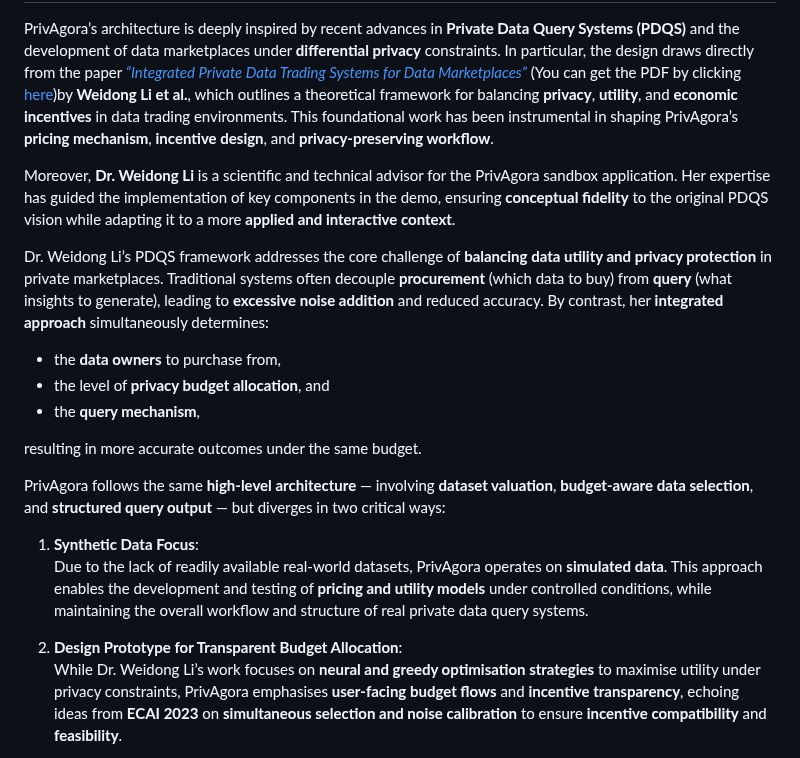
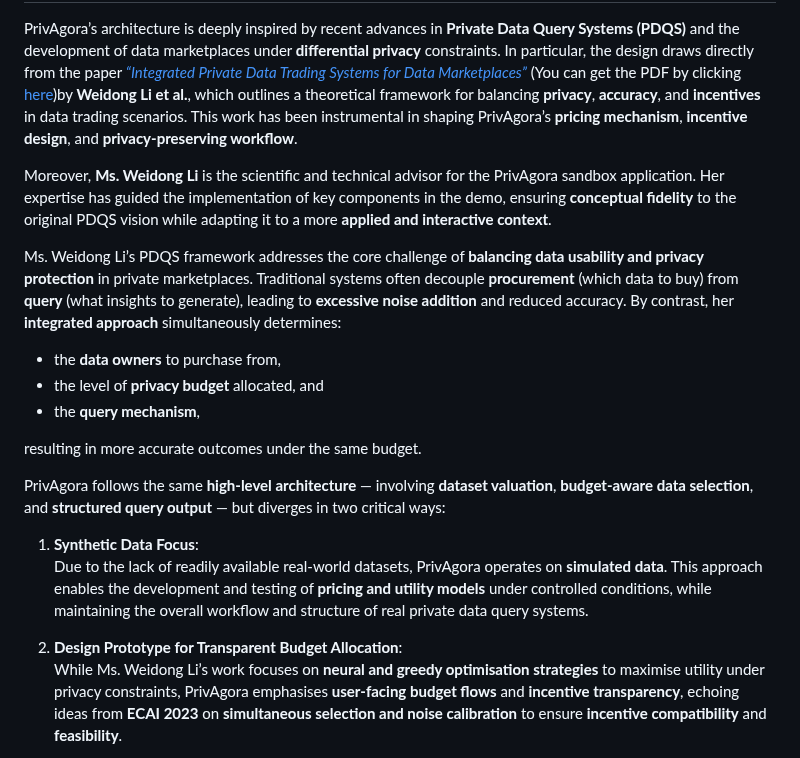
Before and after one commit to DaoChaShao/py-st-private-agora, a Markdown page: README.md, the part around the change. Rendered like a GitHub page.

Commit message:
feat: update README.md to correct references and improve clarity on privacy and data trading concepts

```diff
--- a/README.md
+++ b/README.md
@@ -25,21 +25,22 @@ development of data marketplaces under **differential privacy** constraints. In
 from the paper [_“Integrated Private Data Trading Systems for Data
 Marketplaces”_](https://ebooks.iospress.nl/doi/10.3233/FAIA230420) (You can get the PDF by
 clicking [here](https://ebooks.iospress.nl/pdf/doi/10.3233/FAIA230420))by **Weidong Li et al.**, which outlines a
-theoretical framework for balancing **privacy**, **utility**, and **economic incentives** in data trading environments.
-This foundational work has been instrumental in shaping PrivAgora’s **pricing mechanism**, **incentive design**, and
+theoretical framework for balancing **privacy**, **accuracy**, and **incentives** in data trading scenarios.
+This work has been instrumental in shaping PrivAgora’s **pricing mechanism**, **incentive design**, and
 **privacy-preserving workflow**.
 
-Moreover, **Dr. Weidong Li** is a scientific and technical advisor for the PrivAgora sandbox application. Her expertise
+Moreover, **Ms. Weidong Li** is the scientific and technical advisor for the PrivAgora sandbox application. Her
+expertise
 has guided the implementation of key components in the demo, ensuring **conceptual fidelity** to the original PDQS
 vision while adapting it to a more **applied and interactive context**.
 
-Dr. Weidong Li’s PDQS framework addresses the core challenge of **balancing data utility and privacy protection** in
+Ms. Weidong Li’s PDQS framework addresses the core challenge of **balancing data usability and privacy protection** in
 private marketplaces. Traditional systems often decouple **procurement** (which data to buy) from **query** (what
 insights to generate), leading to **excessive noise addition** and reduced accuracy. By contrast, her **integrated
 approach** simultaneously determines:
 
 - the **data owners** to purchase from,
-- the level of **privacy budget allocation**, and
+- the level of **privacy budget** allocated, and
 - the **query mechanism**,
 
 resulting in more accurate outcomes under the same budget.
@@ -53,7 +54,7 @@ PrivAgora follows the same **high-level architecture** — involving **dataset v
    the overall workflow and structure of real private data query systems.
 
 2. **Design Prototype for Transparent Budget Allocation**:
-   While Dr. Weidong Li’s work focuses on **neural and greedy optimisation strategies** to maximise utility under
+   While Ms. Weidong Li’s work focuses on **neural and greedy optimisation strategies** to maximise utility under
    privacy constraints, PrivAgora emphasises **user-facing budget flows** and **incentive transparency**, echoing ideas
    from **ECAI 2023** on **simultaneous selection and noise calibration** to ensure **incentive compatibility** and
    **feasibility**.
```
